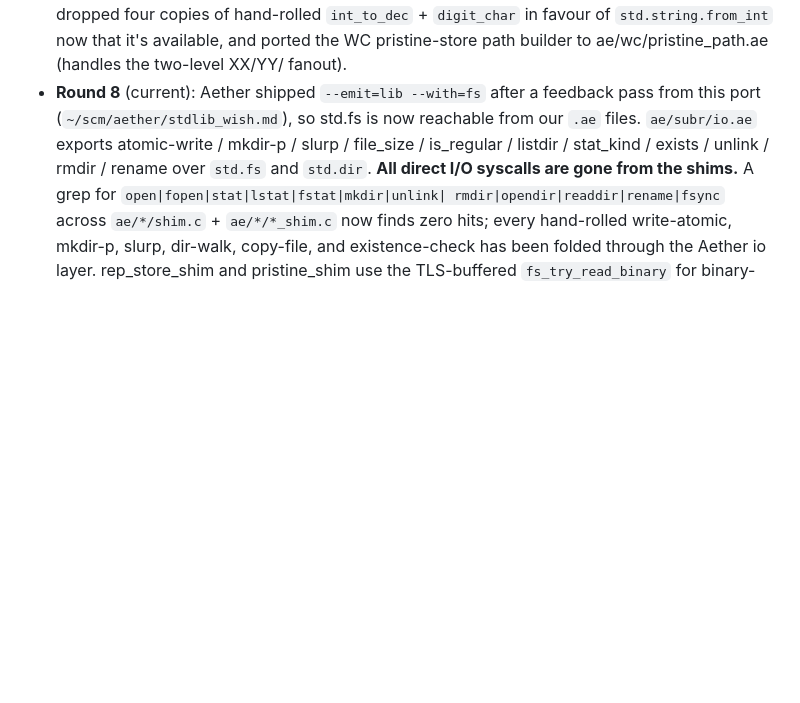
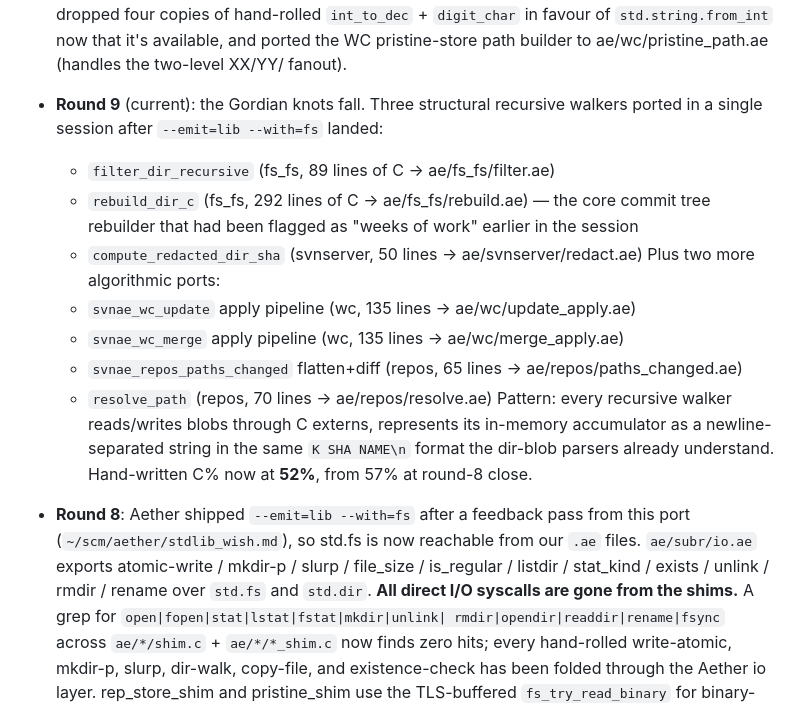
Before and after one commit to paul-hammant/avn, a Markdown page: PORT_STATUS.md, the part around the change. Rendered like a GitHub page; blank space fills up the shorter version.

Commit message:
PORT_STATUS: record round-9 (the Gordian knots)

```diff
--- a/PORT_STATUS.md
+++ b/PORT_STATUS.md
@@ -44,7 +44,27 @@ Aether bug/feature feedback: `AETHER_ISSUES.md`
   `int_to_dec` + `digit_char` in favour of `std.string.from_int` now
   that it's available, and ported the WC pristine-store path builder
   to ae/wc/pristine_path.ae (handles the two-level XX/YY/ fanout).
-- **Round 8** (current): Aether shipped `--emit=lib --with=fs` after
+- **Round 9** (current): the Gordian knots fall. Three structural
+  recursive walkers ported in a single session after `--emit=lib
+  --with=fs` landed:
+  - `filter_dir_recursive` (fs_fs, 89 lines of C → ae/fs_fs/filter.ae)
+  - `rebuild_dir_c` (fs_fs, 292 lines of C → ae/fs_fs/rebuild.ae)
+    — the core commit tree rebuilder that had been flagged as
+    "weeks of work" earlier in the session
+  - `compute_redacted_dir_sha` (svnserver, 50 lines → ae/svnserver/redact.ae)
+  Plus two more algorithmic ports:
+  - `svnae_wc_update` apply pipeline (wc, 135 lines → ae/wc/update_apply.ae)
+  - `svnae_wc_merge` apply pipeline (wc, 135 lines → ae/wc/merge_apply.ae)
+  - `svnae_repos_paths_changed` flatten+diff (repos, 65 lines →
+    ae/repos/paths_changed.ae)
+  - `resolve_path` (repos, 70 lines → ae/repos/resolve.ae)
+  Pattern: every recursive walker reads/writes blobs through C
+  externs, represents its in-memory accumulator as a newline-
+  separated string in the same `K SHA NAME\n` format the dir-blob
+  parsers already understand. Hand-written C% now at **52%**, from
+  57% at round-8 close.
+
+- **Round 8**: Aether shipped `--emit=lib --with=fs` after
   a feedback pass from this port (`~/scm/aether/stdlib_wish.md`), so
   std.fs is now reachable from our `.ae` files. `ae/subr/io.ae`
   exports atomic-write / mkdir-p / slurp / file_size / is_regular
```
